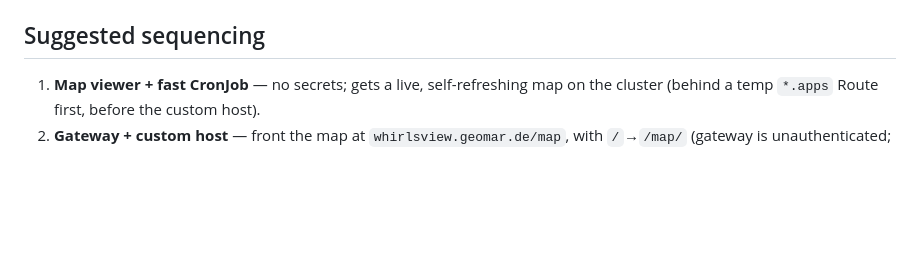
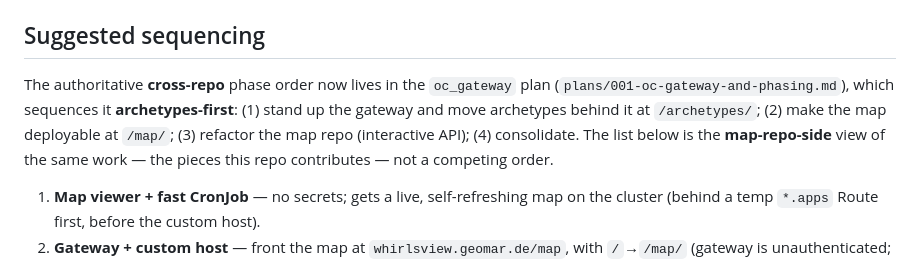
Before and after one commit to geomar-od-lagrange/2026_whirls_cruise_map, a Markdown page: plans/017-whirlsview-openshift.md, the part around one of its changes. Rendered like a GitHub page; blank space fills up the shorter version.

```diff
--- a/plans/017-whirlsview-openshift.md
+++ b/plans/017-whirlsview-openshift.md
@@ -300,6 +345,13 @@ gateway**: the identical path shape runs on Pages before the cluster exists.
 
 ## Suggested sequencing
 
+The authoritative **cross-repo** phase order now lives in the `oc_gateway`
+plan (`plans/001-oc-gateway-and-phasing.md`), which sequences it
+**archetypes-first**: (1) stand up the gateway and move archetypes behind it at
+`/archetypes/`; (2) make the map deployable at `/map/`; (3) refactor the map repo
+(interactive API); (4) consolidate. The list below is the **map-repo-side** view
+of the same work — the pieces this repo contributes — not a competing order.
+
 1. **Map viewer + fast CronJob** — no secrets; gets a live, self-refreshing map
    on the cluster (behind a temp `*.apps` Route first, before the custom host).
 2. **Gateway + custom host** — front the map at `whirlsview.geomar.de/map`, with
```
Also changed, not shown: other parts of plans/017-whirlsview-openshift.md (+73 -28 lines), plans/ROADMAP.md (+5 -2 lines).
